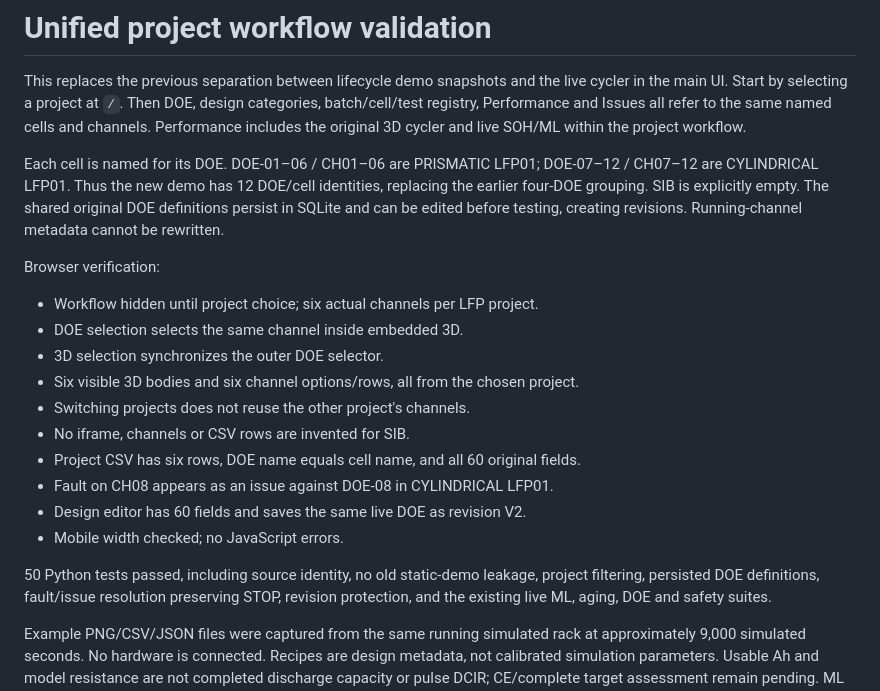
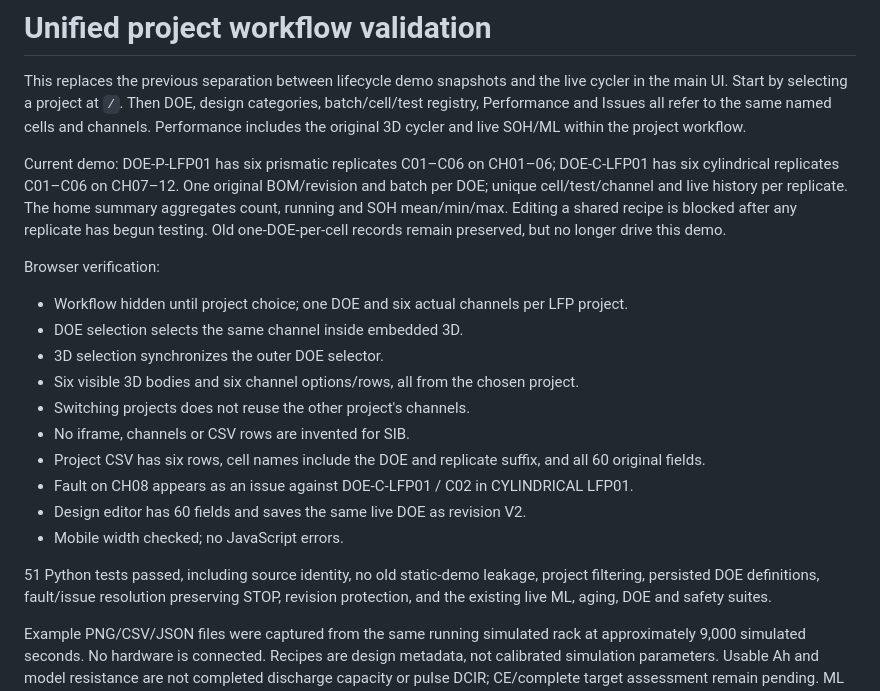
Before and after one commit to truonggiang023/Digital-Twin, a Markdown page: results/UNIFIED-WORKFLOW-REPORT.md, the part around the change. GitHub-like rendering.

```diff
--- a/results/UNIFIED-WORKFLOW-REPORT.md
+++ b/results/UNIFIED-WORKFLOW-REPORT.md
@@ -6,25 +6,26 @@ design categories, batch/cell/test registry, Performance and Issues all refer
 to the same named cells and channels. Performance includes the original 3D
 cycler and live SOH/ML within the project workflow.
 
-Each cell is named for its DOE. DOE-01–06 / CH01–06 are PRISMATIC LFP01;
-DOE-07–12 / CH07–12 are CYLINDRICAL LFP01. Thus the new demo has 12 DOE/cell
-identities, replacing the earlier four-DOE grouping. SIB is explicitly empty.
-The shared original DOE definitions persist in SQLite and can be edited before
-testing, creating revisions. Running-channel metadata cannot be rewritten.
+Current demo: DOE-P-LFP01 has six prismatic replicates C01–C06 on CH01–06;
+DOE-C-LFP01 has six cylindrical replicates C01–C06 on CH07–12. One original
+BOM/revision and batch per DOE; unique cell/test/channel and live history per
+replicate. The home summary aggregates count, running and SOH mean/min/max.
+Editing a shared recipe is blocked after any replicate has begun testing.
+Old one-DOE-per-cell records remain preserved, but no longer drive this demo.
 
 Browser verification:
-- Workflow hidden until project choice; six actual channels per LFP project.
+- Workflow hidden until project choice; one DOE and six actual channels per LFP project.
 - DOE selection selects the same channel inside embedded 3D.
 - 3D selection synchronizes the outer DOE selector.
 - Six visible 3D bodies and six channel options/rows, all from the chosen project.
 - Switching projects does not reuse the other project's channels.
 - No iframe, channels or CSV rows are invented for SIB.
-- Project CSV has six rows, DOE name equals cell name, and all 60 original fields.
-- Fault on CH08 appears as an issue against DOE-08 in CYLINDRICAL LFP01.
+- Project CSV has six rows, cell names include the DOE and replicate suffix, and all 60 original fields.
+- Fault on CH08 appears as an issue against DOE-C-LFP01 / C02 in CYLINDRICAL LFP01.
 - Design editor has 60 fields and saves the same live DOE as revision V2.
 - Mobile width checked; no JavaScript errors.
 
-50 Python tests passed, including source identity, no old static-demo leakage,
+51 Python tests passed, including source identity, no old static-demo leakage,
 project filtering, persisted DOE definitions, fault/issue resolution preserving
 STOP, revision protection, and the existing live ML, aging, DOE and safety suites.
 
```
Also changed, not shown: README.md (+12 -7 lines), results/unified-performance-3d.png, results/unified-project-workflow.png, 9 other files.
